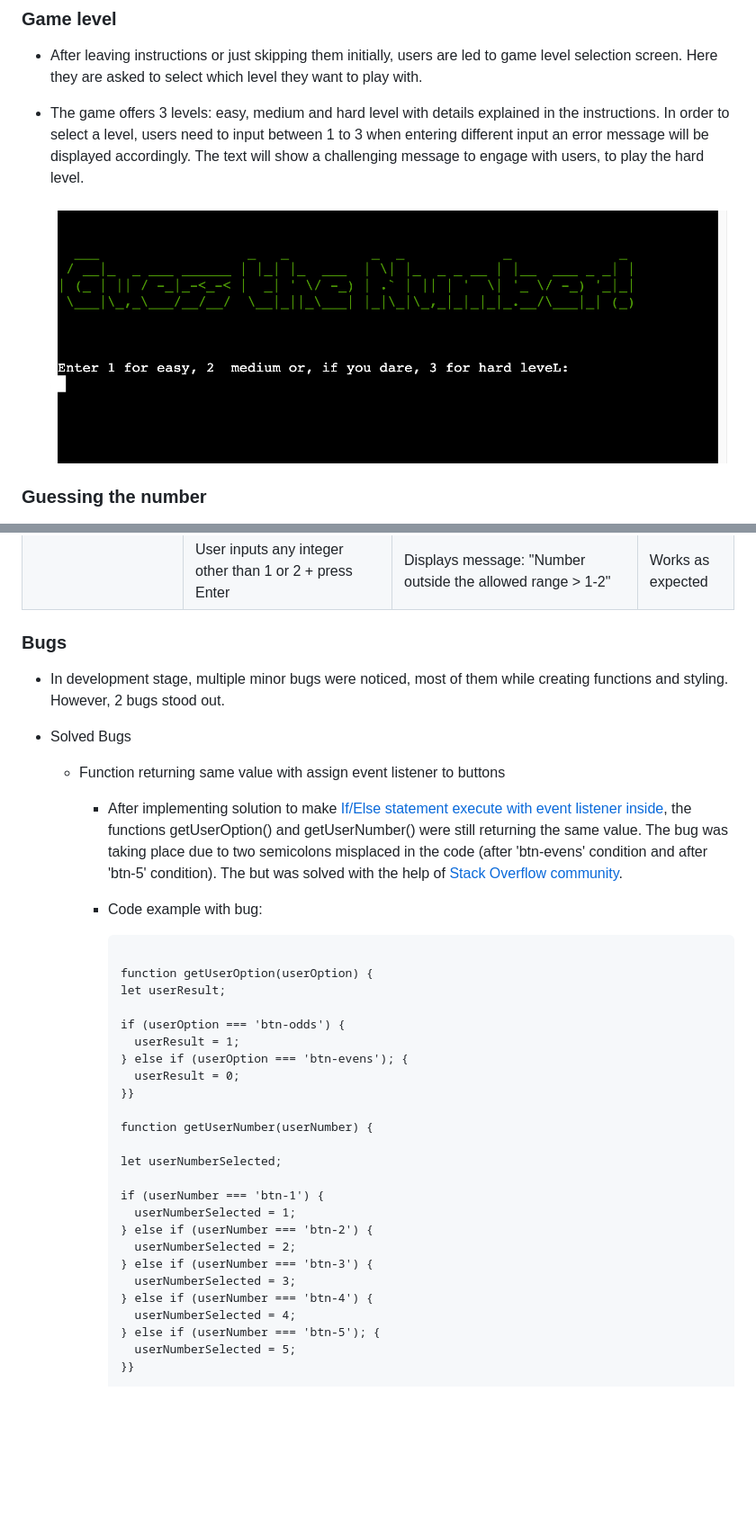
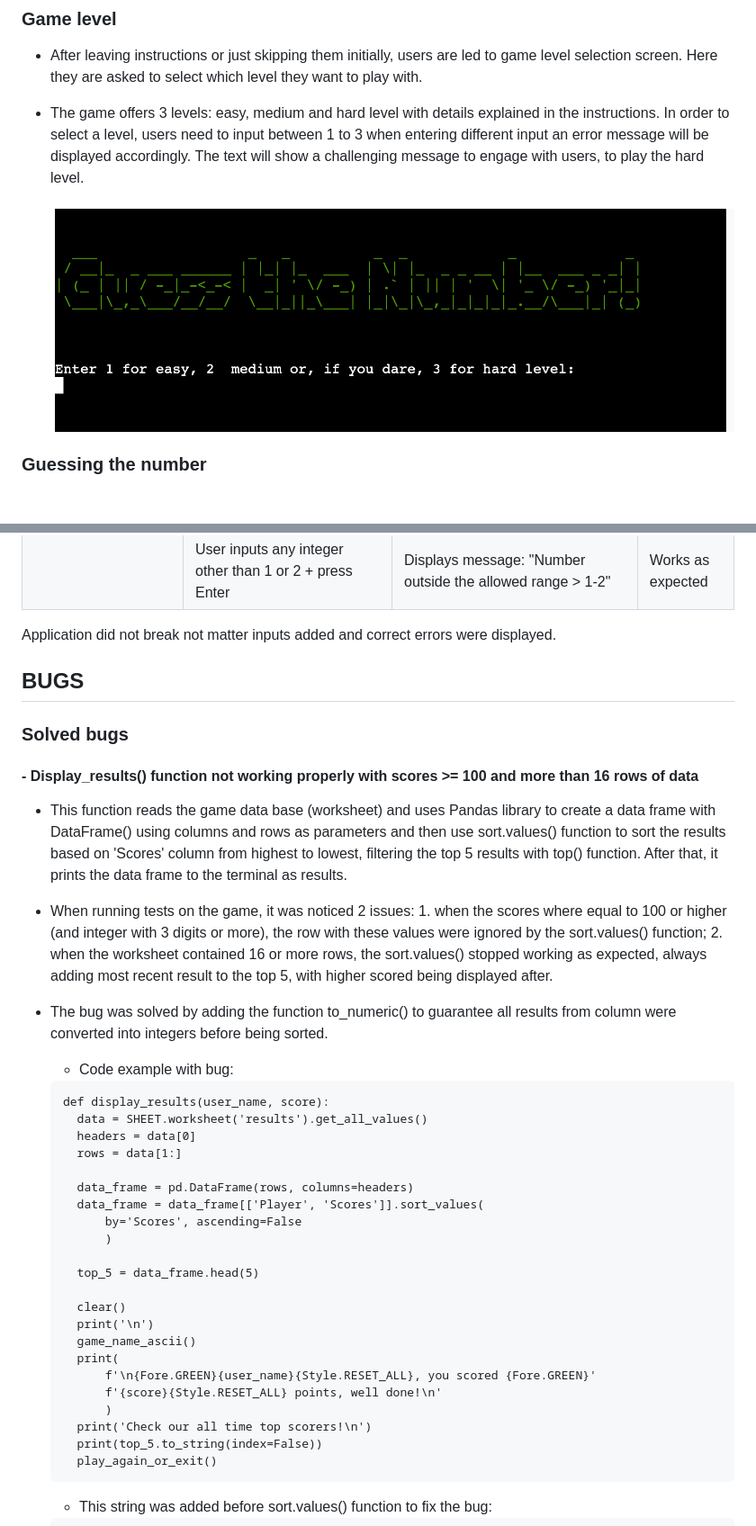
Before and after one commit to jpgenari/guess-the-number, a Markdown page: README.md, 2 parts joined by grey strips. Shown: that part at 90% size. GitHub-like rendering; pictures changed too: assets/images/readme-game-level.png; blank space fills up the shorter version.

````diff
--- a/README.md
+++ b/README.md
@@ -165,40 +165,43 @@ Press 1, if you want to start again or 2 to exit:|User inputs integer 1 + press
 ||User inputs anything other than integer + press Enter|Displays message: "Numbers only!"|Works as expected
 ||User inputs any integer other than 1 or 2 + press Enter|Displays message: "Number outside the allowed range > 1-2"|Works as expected
 
-### Bugs
+Application did not break not matter inputs added and correct errors were displayed.
 
-- In development stage, multiple minor bugs were noticed, most of them while creating functions and styling. However, 2 bugs stood out.
+## BUGS
 
-- Solved Bugs
-  - Function returning same value with assign event listener to buttons
-    - After implementing solution to make [If/Else statement execute with event listener inside](https://stackoverflow.com/questions/48167887/if-else-statement-not-executing-correctly-with-event-listener-inside-javascript), the functions getUserOption() and getUserNumber() were still returning the same value. The bug was taking place due to two semicolons misplaced in the code (after 'btn-evens' condition and after 'btn-5' condition). The but was solved with the help of [Stack Overflow community](https://stackoverflow.com/questions/76551168/functions-returning-same-value-even-with-assigned-event-listener-to-the-buttons).
+### Solved bugs
 
-    - Code example with bug:
+#### - Display_results() function not working properly with scores >= 100 and more than 16 rows of data
 
-      ```text
+- This function reads the game data base (worksheet) and uses Pandas library to create a data frame with DataFrame() using columns and rows as parameters and then use sort.values() function to sort the results based on 'Scores' column from highest to lowest, filtering the top 5 results with top() function. After that, it  prints the data frame to the terminal as results.
+- When running tests on the game, it was noticed 2 issues: 1. when the scores where equal to 100 or higher (and integer with 3 digits or more), the row with these values were ignored by the sort.values() function; 2. when the worksheet contained 16 or more rows, the sort.values() stopped working as expected, always adding most recent result to the top 5, with higher scored being displayed after.
+- The bug was solved by adding the function to_numeric() to guarantee all results from column were converted into integers before being sorted.
 
-      function getUserOption(userOption) {
-      let userResult;
+  - Code example with bug:
 
-      if (userOption === 'btn-odds') {
-        userResult = 1;
-      } else if (userOption === 'btn-evens'); {
-        userResult = 0;
-      }}
+  ```
+  def display_results(user_name, score):
+    data = SHEET.worksheet('results').get_all_values()
+    headers = data[0]
+    rows = data[1:]
 
-      function getUserNumber(userNumber) {
+    data_frame = pd.DataFrame(rows, columns=headers)
+    data_frame = data_frame[['Player', 'Scores']].sort_values(
+        by='Scores', ascending=False
+        )
 
-      let userNumberSelected;
+    top_5 = data_frame.head(5)
 
-      if (userNumber === 'btn-1') {
-        userNumberSelected = 1;
-      } else if (userNumber === 'btn-2') {
-        userNumberSelected = 2;
-      } else if (userNumber === 'btn-3') {
-        userNumberSelected = 3;
-      } else if (userNumber === 'btn-4') {
-        userNumberSelected = 4;
-      } else if (userNumber === 'btn-5'); {
-        userNumberSelected = 5;
-      }}
+    clear()
+    print('\n')
+    game_name_ascii()
+    print(
+        f'\n{Fore.GREEN}{user_name}{Style.RESET_ALL}, you scored {Fore.GREEN}'
+        f'{score}{Style.RESET_ALL} points, well done!\n'
+        )
+    print('Check our all time top scorers!\n')
+    print(top_5.to_string(index=False))
+    play_again_or_exit()
+  ```
+   - This string was added before sort.values() function to fix the bug:
 
````
Also changed, not shown: other parts of README.md (+41 -5 lines), assets/images/readme-terminal.png (added), 1 other file.
